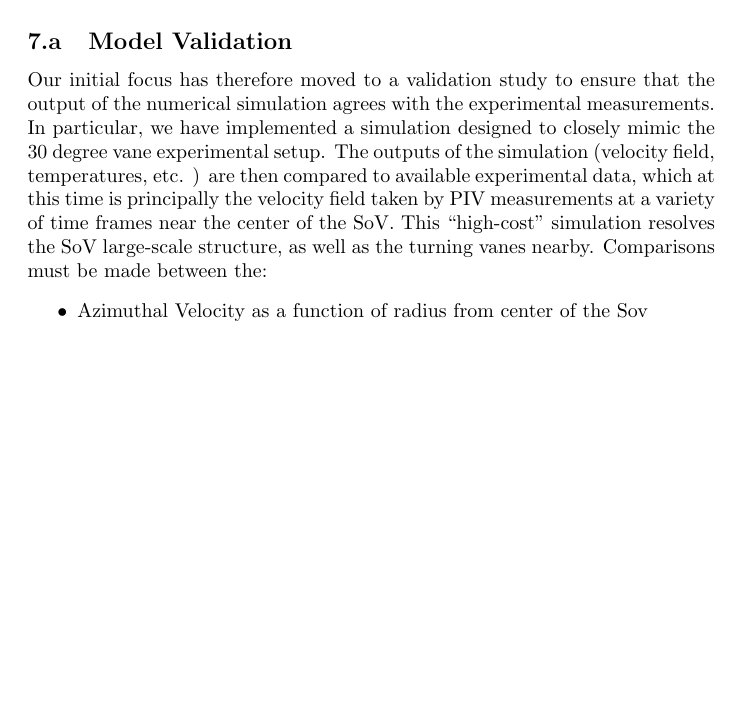
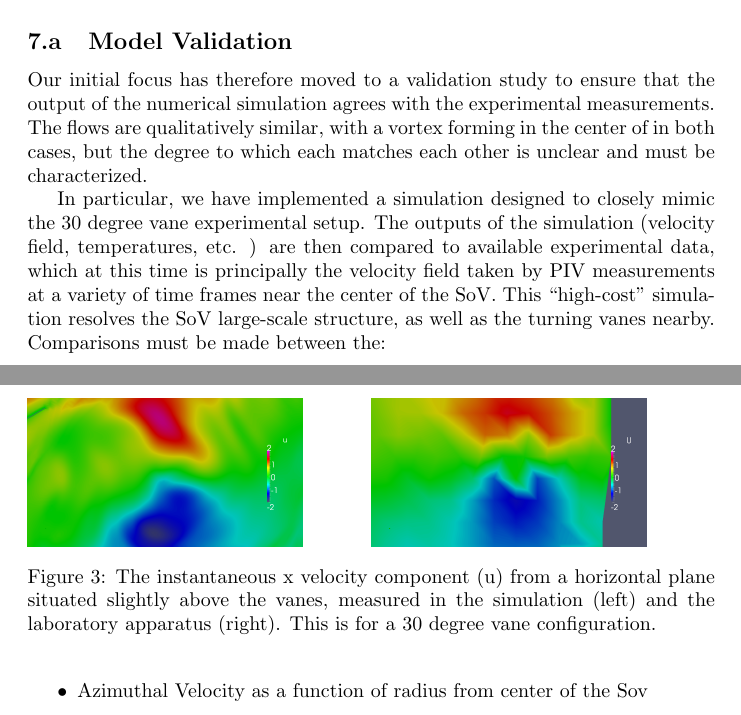
Before and after one commit to nicholasmalaya/arcanus, a LaTeX document (uq/validation/report.tex): part of page 7 of 10 before the commit and two parts of pages 7 and 8 of 10 after it, the two joined at a grey line, cut so that both start at the same text, the shorter picture padded with empty space. Compiled offline with pdfLaTeX.

Commit message:
updating with image, now to finish this sucker out

```diff
--- a/uq/validation/report.tex
+++ b/uq/validation/report.tex
@@ -338,7 +338,27 @@ capacity.
 \subsection{Model Validation}
 Our initial focus has therefore moved to a validation study to ensure that the
 output of the numerical simulation agrees with the experimental
-measurements. In particular, we have implemented a simulation designed
+measurements. The flows are qualitatively similar, with a vortex forming
+in the center of in both cases, but the degree to which each matches
+each other is unclear and must be characterized.
+
+\begin{figure}[!htb]
+        \centering
+        \begin{subfigure}[bh]{0.5\textwidth}
+                \includegraphics[width=.8\linewidth]{figs/u_sim.png}
+        \end{subfigure}%
+        \begin{subfigure}[bh]{0.5\textwidth}
+                \includegraphics[width=.8\linewidth]{figs/u_exp.png}
+        \end{subfigure}
+ \caption{The instantaneous x velocity component (u)
+ from a horizontal plane situated slightly above the vanes,
+ measured in the simulation (left) and the laboratory apparatus
+ (right). This is for a 30 degree vane configuration.}
+ \label{fig:instant}
+\end{figure}
+
+
+In particular, we have implemented a simulation designed
 to closely mimic the 30 degree vane experimental setup. The outputs of
 the simulation (velocity field, temperatures, etc. ) are then compared
 to available experimental data, which at this time is principally the
```
